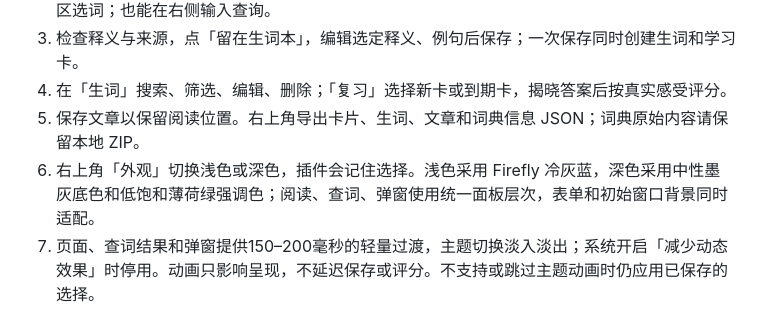
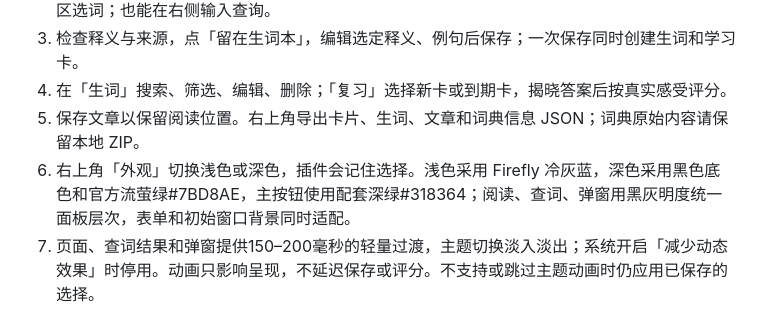
Before and after one commit to Firefly-0423/firefly-plugins, a Markdown page: plugins/study-cards/README.md, the part around the change. Drawn GitHub-style.

```diff
--- a/plugins/study-cards/README.md
+++ b/plugins/study-cards/README.md
@@ -13,7 +13,7 @@ Firefly 原生学习插件：阅读文章、选择词语查词、收藏词义与
 3. 检查释义与来源，点「留在生词本」，编辑选定释义、例句后保存；一次保存同时创建生词和学习卡。
 4. 在「生词」搜索、筛选、编辑、删除；「复习」选择新卡或到期卡，揭晓答案后按真实感受评分。
 5. 保存文章以保留阅读位置。右上角导出卡片、生词、文章和词典信息 JSON；词典原始内容请保留本地 ZIP。
-6. 右上角「外观」切换浅色或深色，插件会记住选择。浅色采用 Firefly 冷灰蓝，深色采用中性墨灰底色和低饱和薄荷绿强调色；阅读、查词、弹窗使用统一面板层次，表单和初始窗口背景同时适配。
+6. 右上角「外观」切换浅色或深色，插件会记住选择。浅色采用 Firefly 冷灰蓝，深色采用黑色底色和官方流萤绿#7BD8AE，主按钮使用配套深绿#318364；阅读、查词、弹窗用黑灰明度统一面板层次，表单和初始窗口背景同时适配。
 7. 页面、查词结果和弹窗提供150–200毫秒的轻量过渡，主题切换淡入淡出；系统开启「减少动态效果」时停用。动画只影响呈现，不延迟保存或评分。不支持或跳过主题动画时仍应用已保存的选择。
 
 ## 能力与限制
```
Also changed, not shown: README.md (+1 -1 lines), docs/validation/2026-11-01-learning-black-green.md (added, +15 -0 lines), docs/validation/2026-11-01-learning-polish.md (+2 -0 lines), docs/validation/images/learning-collect-dark.png, docs/validation/images/learning-dark.png, 7 other files.
